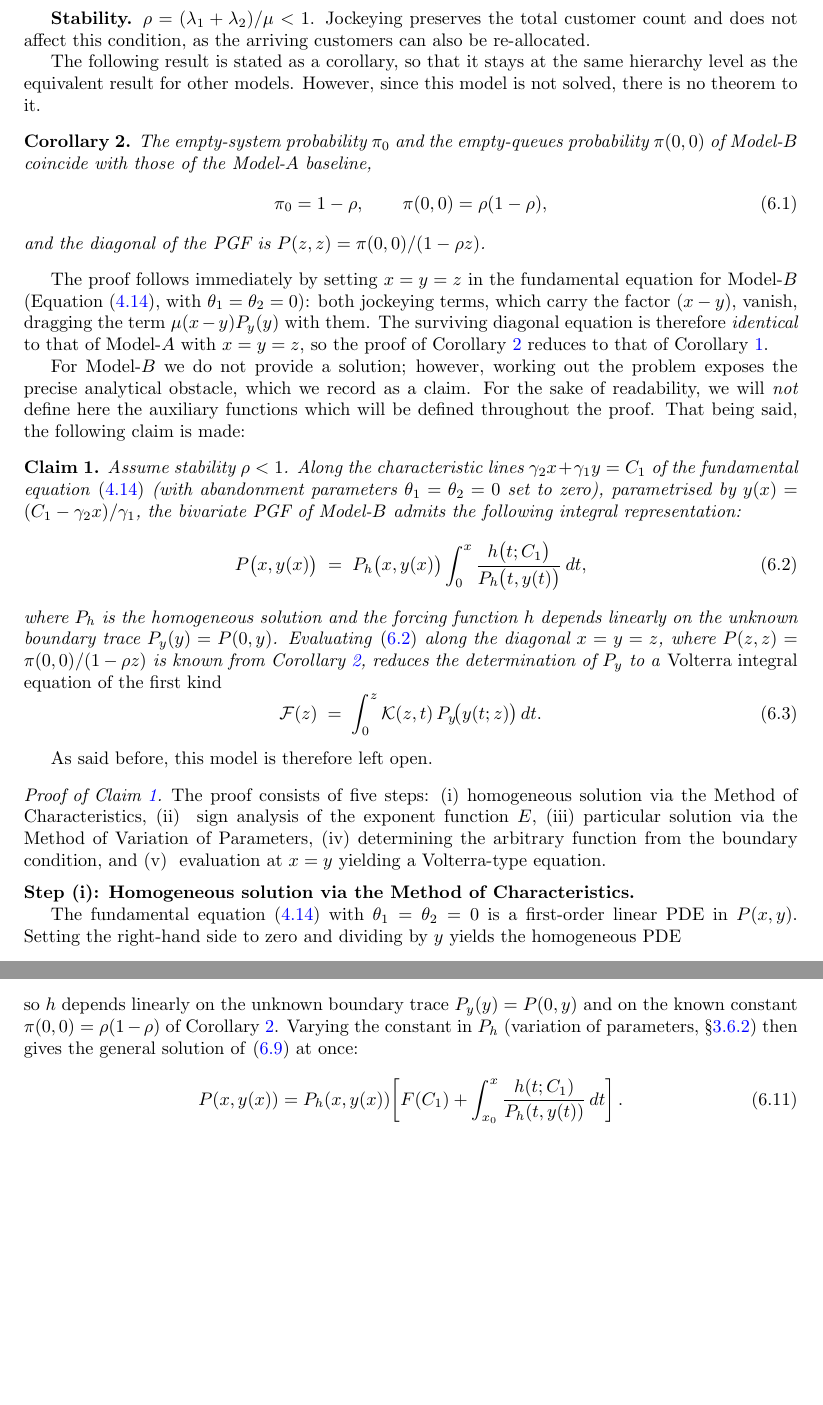
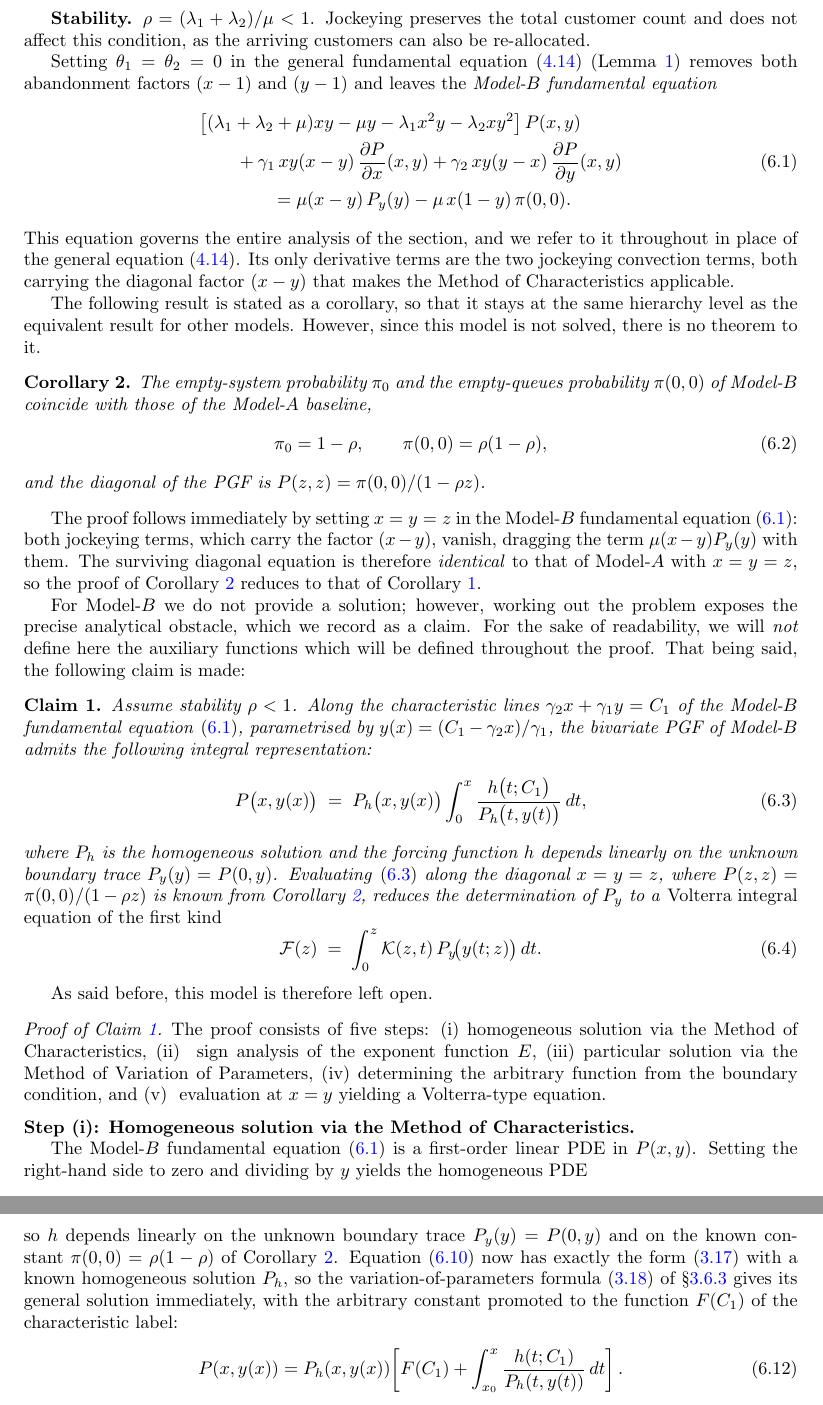
Before and after one commit to M-M-Vic/M-Thesis---Notes, a LaTeX paper (main.tex, which reads chapters/07_model_b.tex): two parts of pages 41 and 43 of 98 before the commit and two parts of pages 42 and 45 of 99 after it, joined at a grey line, cut so that both start at the same text, the shorter picture padded with empty space. Compiled offline with pdfLaTeX.

Commit message:
Model-B: state explicit fundamental equation; expand VoP preliminaries
Two readability improvements:

1. Add the explicit Model-B fundamental equation (eq:B:fundamental) right
   after the stability statement, derived once by setting θ₁=θ₂=0 in the
   general Lemma. All four downstream uses (corollary proof, claim
   statement, Steps i and iii) now reference it instead of citing the
   general equation with "θᵢ=0" each time.

2. Reorder the §3.2 preliminaries to Integrating factor → Method of
   Characteristics → Variation of parameters, and expand the VoP
   subsection: it now derives the general solution P = P_h[F + ∫ h/P_h]
   from a known homogeneous solution (vary-the-constant, cancel, integrate)
   and states explicitly that this is the step completing MoC for an
   inhomogeneous PDE. New labels eq:ode:vop_standard, eq:ode:vop_general.

Step (iii) of the Claim is now a direct citation of eq:ode:vop_general
once P_h is identified. Compiles clean (99pp); all new labels resolve.

Co-Authored-By: Claude Opus 4.8 <noreply@anthropic.com>

```diff
--- a/chapters/07_model_b.tex
+++ b/chapters/07_model_b.tex
@@ -16,6 +16,18 @@ Model-$B$ introduces bidirectional jockeying ($\gamma_1,\gamma_2>0$) and no aban
 
 \textbf{Stability.} $\rho = (\lambda_1+\lambda_2)/\mu < 1$. Jockeying preserves the total customer count and does not affect this condition, as the arriving customers can also be re-allocated.
 
+Setting $\theta_1=\theta_2=0$ in the general fundamental equation~\eqref{eq:gen:fundamental_equation} (Lemma~\ref{lem:gen:fundamental_equation}) removes both abandonment factors $(x-1)$ and $(y-1)$ and leaves the \emph{Model-$B$ fundamental equation}
+\begin{equation}
+\begin{split}
+    & \bigl[(\lambda_1+\lambda_2+\mu)xy - \mu y - \lambda_1 x^2 y - \lambda_2 x y^2\bigr]\,P(x,y) \\
+    & \qquad + \gamma_1\,xy(x-y)\,\frac{\partial P}{\partial x}(x,y)
+             + \gamma_2\,xy(y-x)\,\frac{\partial P}{\partial y}(x,y) \\
+    & \qquad\qquad = \mu(x-y)\,P_y(y) - \mu\,x(1-y)\,\pi(0,0).
+\end{split}
+\label{eq:B:fundamental}
+\end{equation}
+This equation governs the entire analysis of the section, and we refer to it throughout in place of the general equation~\eqref{eq:gen:fundamental_equation}. Its only derivative terms are the two jockeying convection terms, both carrying the diagonal factor $(x-y)$ that makes the Method of Characteristics applicable.
+
 The following result is stated as a corollary, so that it stays at the same hierarchy level as the equivalent result for other models. However, since this model is not solved, there is no theorem to it.
 \begin{corollary}\label{cor:B:pi00}
     The empty-system probability $\pi_0$ and the empty-queues probability $\pi(0,0)$ of Model-$B$ coincide with those of the Model-$A$ baseline,
@@ -25,12 +37,12 @@ The following result is stated as a corollary, so that it stays at the same hier
     \end{equation}
     and the diagonal of the PGF is $P(z,z)=\pi(0,0)/(1-\rho z)$.
 \end{corollary}
-The proof follows immediately by setting $x=y=z$ in the fundamental equation for Model-$B$ (Equation~\eqref{eq:gen:fundamental_equation}, with $\theta_1=\theta_2=0$): both jockeying terms, which carry the factor $(x-y)$, vanish, dragging the term $\mu(x-y)P_y(y)$ with them. The surviving diagonal equation is therefore \emph{identical} to that of Model-$A$ with $x=y=z$, so the proof of Corollary~\ref{cor:B:pi00} reduces to that of Corollary~\ref{cor:A:pi0}.
+The proof follows immediately by setting $x=y=z$ in the Model-$B$ fundamental equation~\eqref{eq:B:fundamental}: both jockeying terms, which carry the factor $(x-y)$, vanish, dragging the term $\mu(x-y)P_y(y)$ with them. The surviving diagonal equation is therefore \emph{identical} to that of Model-$A$ with $x=y=z$, so the proof of Corollary~\ref{cor:B:pi00} reduces to that of Corollary~\ref{cor:A:pi0}.
 
 
 For Model-$B$ we do not provide a solution; however, working out the problem exposes the precise analytical obstacle, which we record as a claim. For the sake of readability, we will \emph{not} define here the auxiliary functions which will be defined throughout the proof. That being said, the following claim is made:
 \begin{claim}\label{clm:B:volterra}
- Assume stability $\rho<1$. Along the characteristic lines $\gamma_2 x+\gamma_1 y=C_1$ of the fundamental equation~\eqref{eq:gen:fundamental_equation} (with abandonment parameters $\theta_1=\theta_2=0$ set to zero), parametrised by $y(x)=(C_1-\gamma_2 x)/\gamma_1$, the bivariate PGF of Model-$B$ admits the following integral representation:
+ Assume stability $\rho<1$. Along the characteristic lines $\gamma_2 x+\gamma_1 y=C_1$ of the Model-$B$ fundamental equation~\eqref{eq:B:fundamental}, parametrised by $y(x)=(C_1-\gamma_2 x)/\gamma_1$, the bivariate PGF of Model-$B$ admits the following integral representation:
     \begin{equation}
         P\bigl(x,y(x)\bigr) \;=\; P_h\bigl(x,y(x)\bigr)\int_{0}^{x}
         \frac{h\bigl(t;C_1\bigr)}{P_h\bigl(t,y(t)\bigr)}\,dt,
@@ -49,8 +61,8 @@ As said before, this model is therefore left open.
 
     \medskip\noindent\textbf{Step~(i): Homogeneous solution via the Method of Characteristics.}
 
-    The fundamental equation~\eqref{eq:gen:fundamental_equation} with
-    $\theta_1=\theta_2=0$ is a first-order linear PDE in $P(x,y)$. Setting the
+    The Model-$B$ fundamental equation~\eqref{eq:B:fundamental} is a first-order
+    linear PDE in $P(x,y)$. Setting the
     right-hand side to zero and dividing by $y$ yields the homogeneous PDE
     \begin{equation*}
         \gamma_1 x(x-y)\,\frac{\partial P}{\partial x}
@@ -258,8 +270,11 @@ As said before, this model is therefore left open.
     \end{equation}
     so $h$ depends linearly on the unknown boundary trace $P_y(y)=P(0,y)$ and on the
     known constant $\pi(0,0)=\rho(1-\rho)$ of Corollary~\ref{cor:B:pi00}.
-    Varying the constant in $P_h$ (variation of parameters, \S\ref{sssec:vop}) then
-    gives the general solution of~\eqref{eq:B:ode_char} at once:
+    Equation~\eqref{eq:B:ode_char} now has exactly the form~\eqref{eq:ode:vop_standard}
+    with a known homogeneous solution $P_h$, so the variation-of-parameters
+    formula~\eqref{eq:ode:vop_general} of \S\ref{sssec:vop} gives its general solution
+    immediately, with the arbitrary constant promoted to the function $F(C_1)$ of the
+    characteristic label:
     \begin{equation}
         P(x,y(x)) = P_h(x,y(x))\!\left[F(C_1) + \int_{x_0}^{x} \frac{h(t;C_1)}{P_h(t,y(t))}\,dt\right].
         \label{eq:B:variation}
```
Also changed, not shown: chapters/03_preliminaries.tex (+40 -10 lines), chapters/07_model_b.tex (2 more changed lines).
